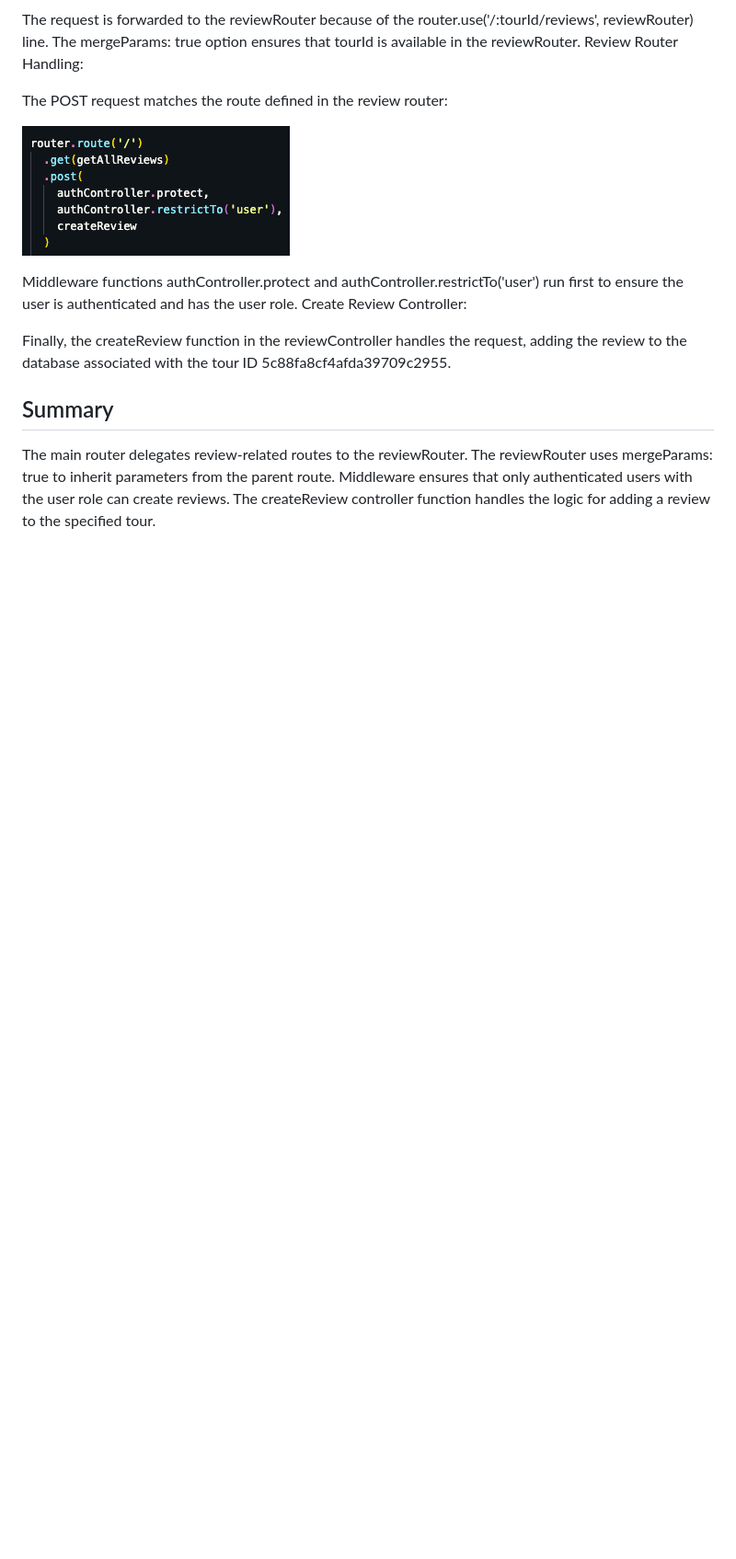
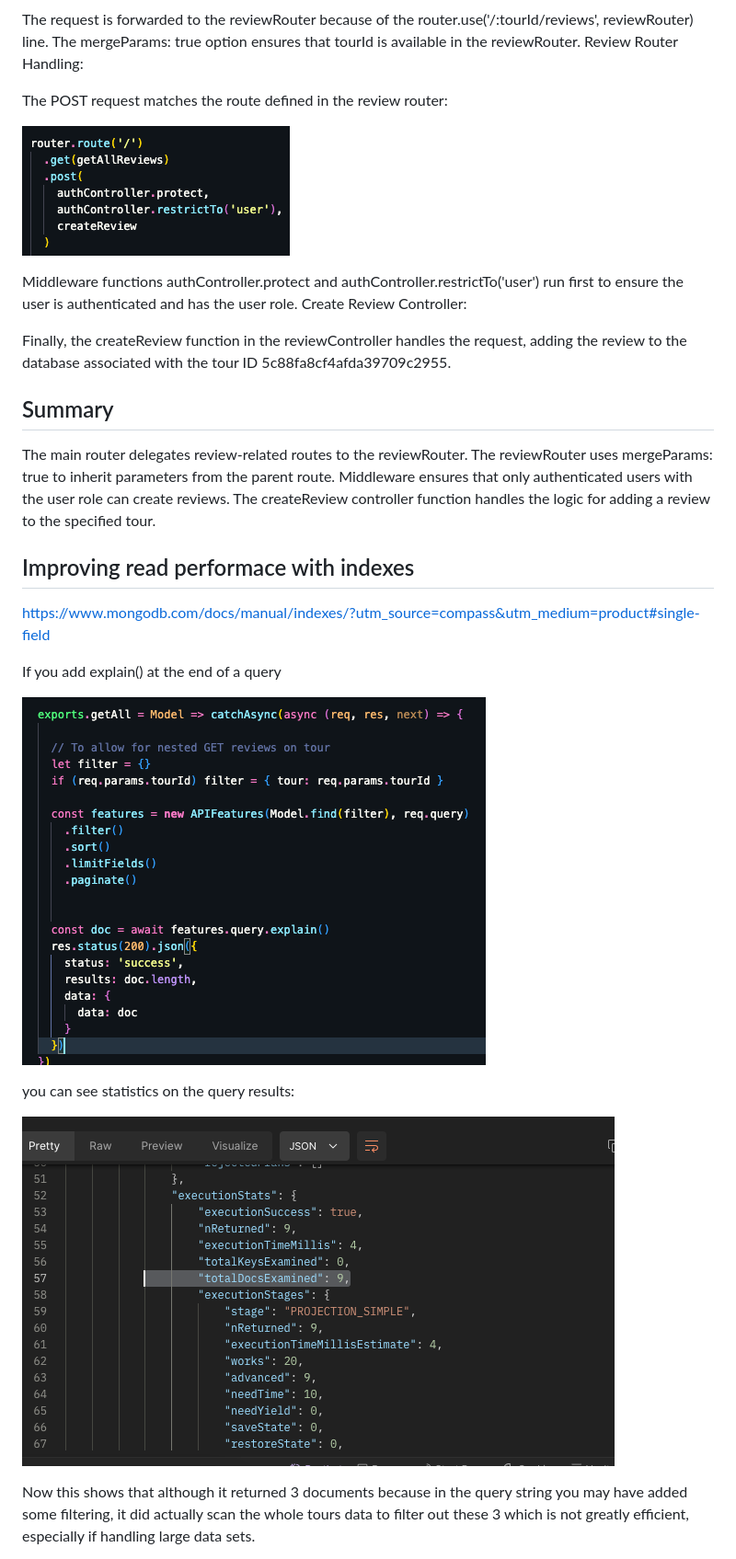
Before and after one commit to renato76/natours, a Markdown page: Notes.md, the part around one of its changes. Shown at 92% size. Drawn GitHub-style; pictures changed too: image-3.png (added), image-4.png (added); blank space fills up the shorter version.

Commit message:
use indexes to improve read performance in mognodb, and add some notes about this

```diff
--- a/Notes.md
+++ b/Notes.md
@@ -451,3 +451,18 @@ The main router delegates review-related routes to the reviewRouter.
 The reviewRouter uses mergeParams: true to inherit parameters from the parent route.
 Middleware ensures that only authenticated users with the user role can create reviews.
 The createReview controller function handles the logic for adding a review to the specified tour.
+
+## Improving read performace with indexes
+
+https://www.mongodb.com/docs/manual/indexes/?utm_source=compass&utm_medium=product#single-field
+
+If you add explain() at the end of a query
+
+![alt text](image-4.png)
+
+you can see statistics on the query results:
+
+![alt text](image-3.png)
+
+Now this shows that although it returned 3 documents because in the query string you may have added some filtering, it did actually scan the whole tours data to filter out these 3 which is not greatly efficient, especially if handling large data sets.
+
```
Also changed, not shown: other parts of Notes.md (+31 -0 lines), image-5.png (added), image-6.png (added), 3 other files.
